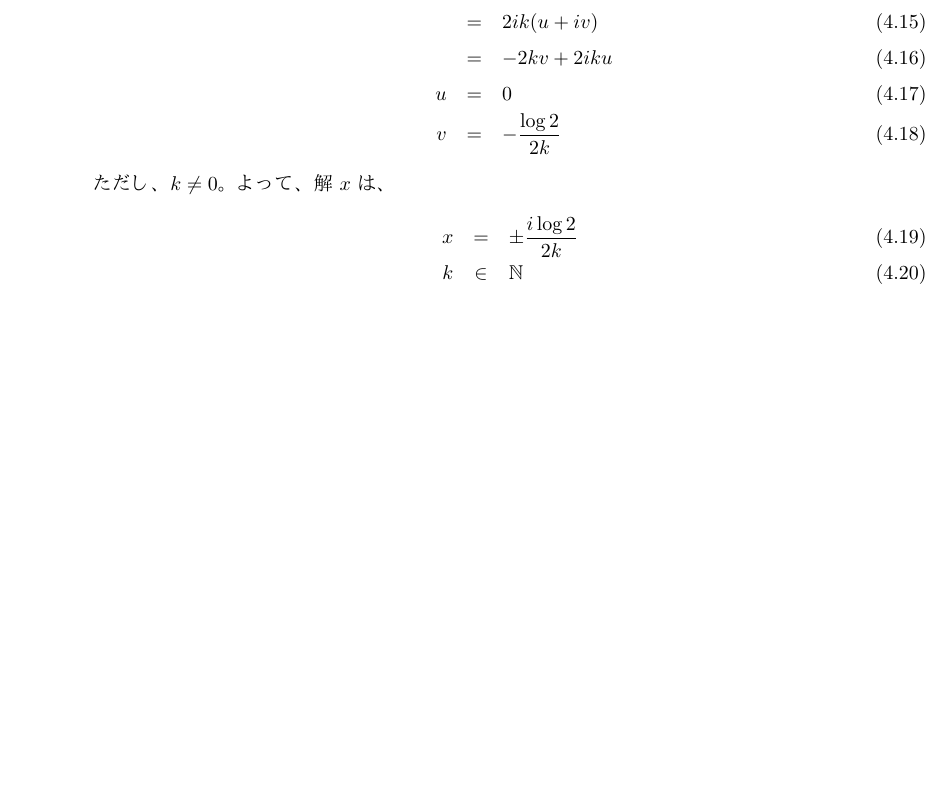
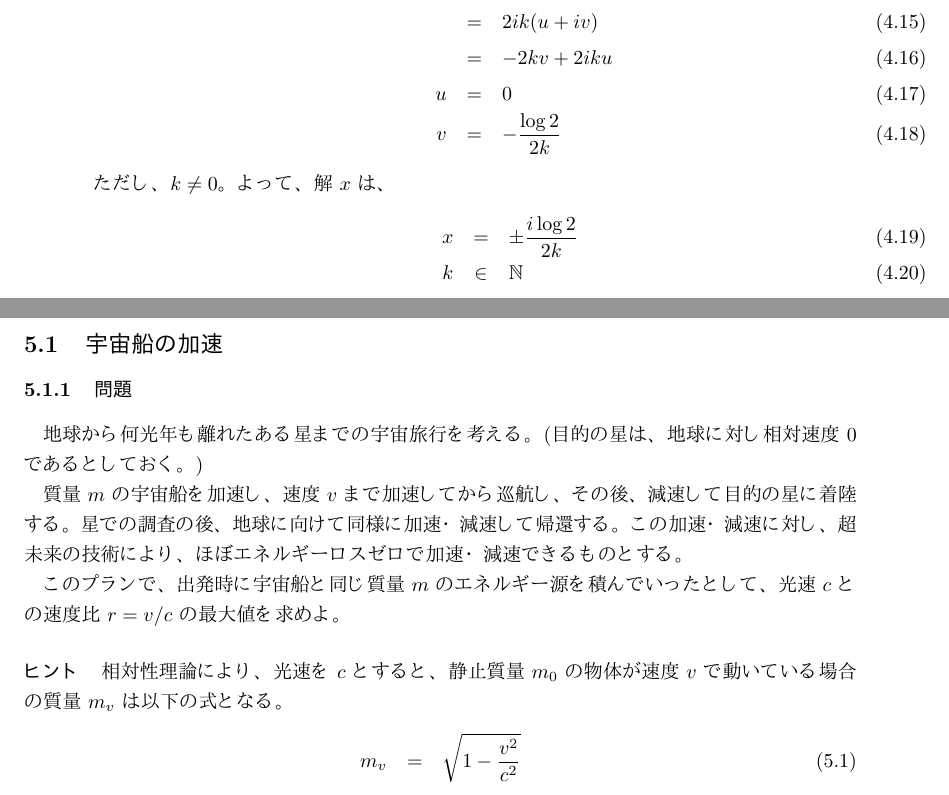
Before and after one commit to noda50/mathPazzle, a LaTeX document (main.tex, which reads S050/secBody.threeObj.tex): part of page 16 of 17 before the commit and two parts of pages 16 and 17 of 19 after it, the two joined at a grey line, cut so that both start at the same text, the shorter picture padded with empty space. The pictures show the PDF file main.pdf that the author committed with the source.

Commit message:
add theeObj problems.

```diff
--- /dev/null
+++ b/S050/secBody.threeObj.tex
@@ -0,0 +1,48 @@
+%%----------------------------------------------------------------------
+\section{三体に関する問題}
+\label{s:三体に関する問題}
+%% - - - - - - - - - - - - - - - - - - - - - - - - - - - - - - - - - - -
+
+%%--------------------------------------------------
+\subsection{宇宙船の加速}
+\label{ssec:宇宙船の加速}
+%% - - - - - - - - - - - - - - - - - - - - - - - - -
+%%-----------------------------
+\subsubsection{問題}
+\label{sssec:宇宙船の加速:問題}
+%% - - - - - - - - - - - - - -
+
+地球から何光年も離れたある星までの宇宙旅行を考える。
+(目的の星は、地球に対し相対速度 0 であるとしておく。)
+
+質量 $m$ の宇宙船を加速し、速度 $v$ まで加速してから巡航し、
+その後、減速して目的の星に着陸する。
+星での調査の後、地球に向けて同様に加速・減速して帰還する。
+この加速・減速に対し、超未来の技術により、
+ほぼエネルギーロスゼロで加速・減速できるものとする。
+
+このプランで、出発時に宇宙船と同じ質量 $m$ のエネルギー源を積んでいったとして、
+光速 $c$ との速度比 $r = v/c$ の最大値を求めよ。
+
+\paragraph*{ヒント}
+相対性理論により、光速を $c$ とすると、
+静止質量 $m_0$ の物体が速度 $v$ で動いている場合の質量 $m_v$ は以下の式となる。
+  %%$$$$$$$$$$$$$$$$$$$$$$$$$$$$$$$$$$$$$$$$$$$$$$$$$$$$$$$$$$$$$$$$$$$$$$
+  \begin{eqnarray}
+    m_v & = & \sqrt{1-\frac{v^2}{c^2}}
+  \end{eqnarray}
+  %%$$$$$$$$$$$$$$$$$$$$$$$$$$$$$$$$$$$$$$$$$$$$$$$$$$$$$$$$$$$$$$$$$$$$$$
+
+\clearpage
+%%------------------------------
+\subsubsection{解答}
+\label{sssec:宇宙船の加速:解答}
+%% - - - - - - - - - - - - - - -
+
+エネルギー用物質の質量を $m_E$ としておく。
+
+出発時の総重量 $m_a$ は、
+  %%$$$$$$$$$$$$$$$$$$$$$$$$$$$$$$$$$$$$$$$$$$$$$$$$$$$$$$$$$$$$$$$$$$$$$$
+  \begin{eqnarray}
+    m_a & = & m + m_E
+  \end{eqnarray}
@@ -0,0 +53,18 @@
+この時、エネルギー変換が理想的であるとすると、以下の式が成り立つ。
+  %%$$$$$$$$$$$$$$$$$$$$$$$$$$$$$$$$$$$$$$$$$$$$$$$$$$$$$$$$$$$$$$$$$$$$$$
+  \begin{eqnarray}
+    m_c & = & m_a
+  \\
+    m_b & = & m_c \sqrt{1 - \frac{v^2}{c^2}} = m_a \sqrt{1 - r^2}
+  \end{eqnarray}
+  %%$$$$$$$$$$$$$$$$$$$$$$$$$$$$$$$$$$$$$$$$$$$$$$$$$$$$$$$$$$$$$$$$$$$$$$
+目的の星に静止した時の静止質量を $m_d$ とし、
+速度 $v$ での運動系における質量を $m_e$ とすると、以下の式となる。
+  %%$$$$$$$$$$$$$$$$$$$$$$$$$$$$$$$$$$$$$$$$$$$$$$$$$$$$$$$$$$$$$$$$$$$$$$
+  \begin{eqnarray}
+    m_e & = & m_b
+  \\
+    m_d & = & m_e \sqrt{1 - \frac{v^2}{c^2}} = m_b \sqrt{1 - r^2}
+  \\
+        & = & m_a \sqrt{1 - r^2} \sqrt{1 - r^2} = m_a (1 - r^2)
+  \end{eqnarray}
@@ -0,0 +78,2 @@
+  \begin{eqnarray}
+    m_g & = & m_d
@@ -0,0 +89,8 @@
+        & = & m_a (1 - r^2) \sqrt{1 - r^2} \sqrt{1 - r^2} = m_a(1 - r^2)^2
+  \end{eqnarray}
+  %%$$$$$$$$$$$$$$$$$$$$$$$$$$$$$$$$$$$$$$$$$$$$$$$$$$$$$$$$$$$$$$$$$$$$$$
+地球帰還時に、エネルギー用物質を使い果たしているとすると、$m_h = m$ である。
+また、仮定により、$m_E = m$ であるので、
+  %%$$$$$$$$$$$$$$$$$$$$$$$$$$$$$$$$$$$$$$$$$$$$$$$$$$$$$$$$$$$$$$$$$$$$$$
+  \begin{eqnarray}
+    m_h & = & m_a(1 - r^2)^2
@@ -0,0 +106,4 @@
+    r & = & \sqrt{1 - \frac{1}{\sqrt{2}}} = 0.5411961001461969...
+  \end{eqnarray}
+  %%$$$$$$$$$$$$$$$$$$$$$$$$$$$$$$$$$$$$$$$$$$$$$$$$$$$$$$$$$$$$$$$$$$$$$$
+つまり、$v$ は光速の 0.54 倍程度である。
```
Also changed, not shown: main.tex (+9 -1 lines), main.pdf, S050/secBody.threeObj.tex (29 more changed lines), 2 other files.
